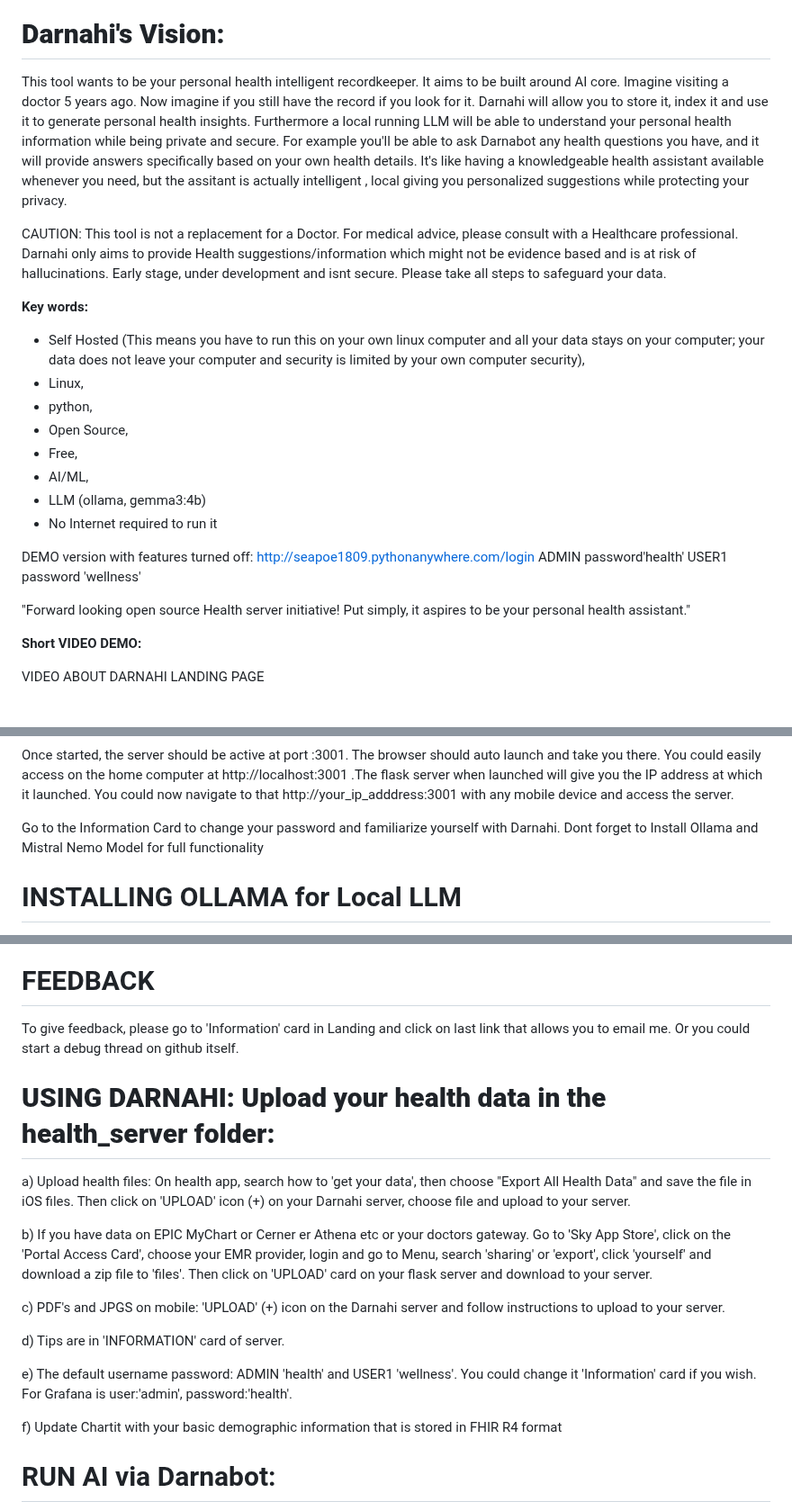
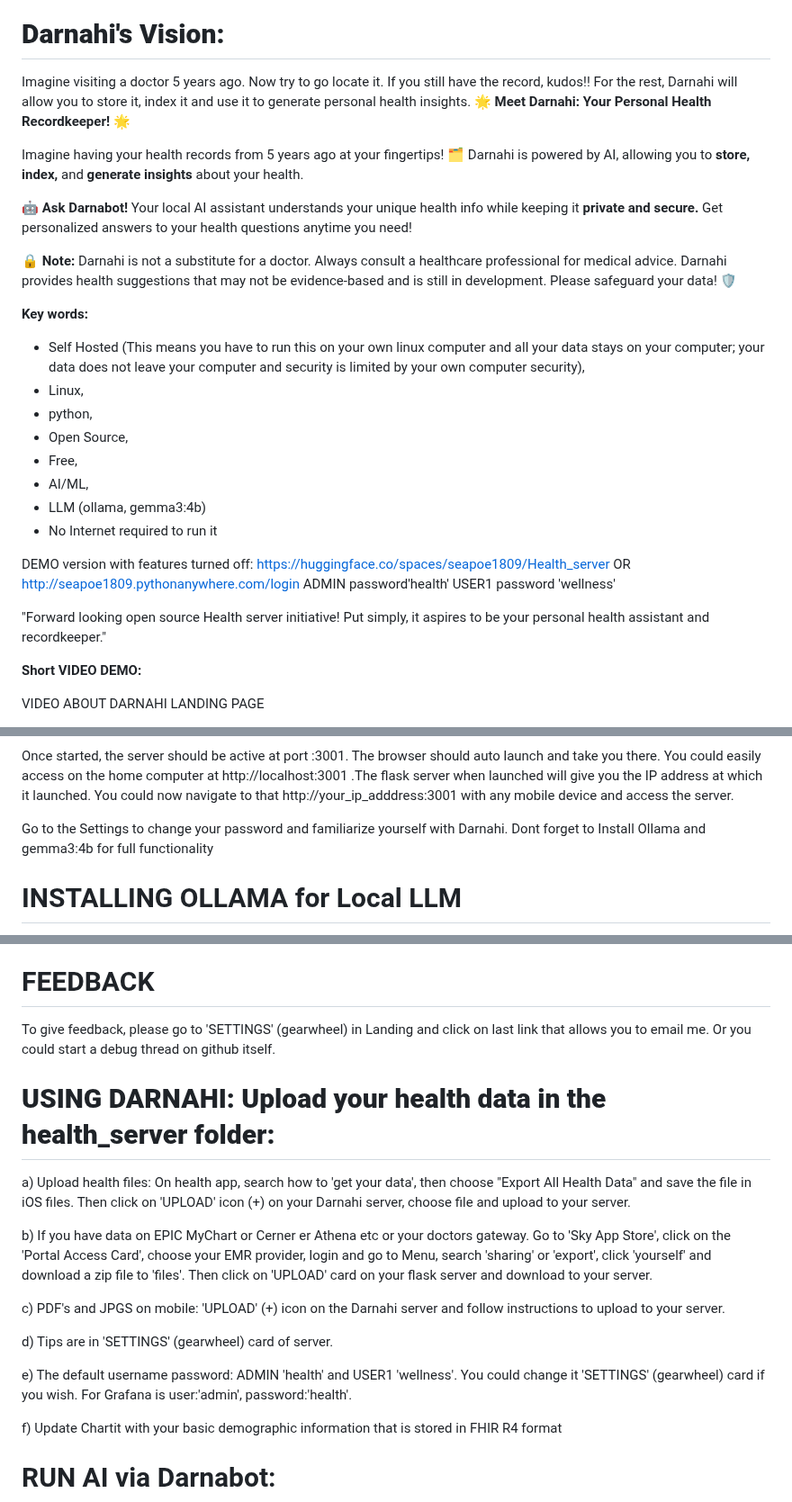
Before and after one commit to seapoe1809/Health_server, a Markdown page: README.md, 3 parts joined by grey strips. Shown at 90% size. Drawn GitHub-style.

```diff
--- a/README.md
+++ b/README.md
@@ -10,10 +10,14 @@
 **Darnahi's Vision:**
 =================
 
-This tool wants to be your personal health intelligent recordkeeper. It aims to be built around AI core. Imagine visiting a doctor 5 years ago. Now imagine if you still have the record if you look for it. Darnahi will allow you to store it, index it and use it to generate personal health insights.
-Furthermore a local running LLM will be able to understand your personal health information while being private and secure. For example you'll be able to ask Darnabot any health questions you have, and it will provide answers specifically based on your own health details. It's like having a knowledgeable health assistant available whenever you need, but the assitant is actually intelligent , local giving you personalized suggestions while protecting your privacy.
+ Imagine visiting a doctor 5 years ago. Now try to go locate it. If you still have the record, kudos!! For the rest, Darnahi will allow you to store it, index it and use it to generate personal health insights.
+🌟 **Meet Darnahi: Your Personal Health Recordkeeper!** 🌟
 
-CAUTION: This tool is not a replacement for a Doctor. For medical advice, please consult with a Healthcare professional. Darnahi only aims to provide Health suggestions/information which might not be evidence based and is at risk of hallucinations. Early stage, under development and isnt secure. Please take all steps to safeguard your data.
+Imagine having your health records from 5 years ago at your fingertips! 🗂️ Darnahi is powered by AI, allowing you to **store, index,** and **generate insights** about your health.
+
+🤖 **Ask Darnabot!** Your local AI assistant understands your unique health info while keeping it **private and secure.** Get personalized answers to your health questions anytime you need!
+
+🔒 **Note:** Darnahi is not a substitute for a doctor. Always consult a healthcare professional for medical advice. Darnahi provides health suggestions that may not be evidence-based and is still in development. Please safeguard your data! 🛡️
 
 **Key words:**
 
@@ -26,14 +30,14 @@ CAUTION: This tool is not a replacement for a Doctor. For medical advice, please
 - LLM (ollama, gemma3:4b)
 - No Internet required to run it
 
-DEMO version with features turned off: http://seapoe1809.pythonanywhere.com/login
+DEMO version with features turned off: https://huggingface.co/spaces/seapoe1809/Health_server OR http://seapoe1809.pythonanywhere.com/login
 ADMIN
 password'health'
 USER1
 password 'wellness'
 
 
-"Forward looking open source Health server initiative! Put simply, it aspires to be your personal health assistant."
+"Forward looking open source Health server initiative! Put simply, it aspires to be your personal health assistant and recordkeeper."
 
 **Short VIDEO DEMO:**
 
@@ -209,7 +224,7 @@ Change directory into the Health_server directory
 
 Once started, the server should be active at port :3001. The browser should auto launch and take you there. You could easily access on the home computer at http://localhost:3001 .The flask server when launched will give you the IP address at which it launched. You could now navigate to that http://your_ip_adddress:3001 with any mobile device and access the server.
 
-Go to the Information Card to change your password and familiarize yourself with Darnahi. Dont forget to Install Ollama and Mistral Nemo Model for full functionality
+Go to the Settings to change your password and familiarize yourself with Darnahi. Dont forget to Install Ollama and gemma3:4b for full functionality
 
 INSTALLING OLLAMA for Local LLM
 ===============================
@@ -249,7 +264,7 @@ If you don't want to use the health server app anymore, you can simply delete th
 FEEDBACK
 ========
 
-To give feedback, please go to 'Information' card in Landing and click on last link that allows you to email me. Or you could start a debug thread on github itself.
+To give feedback, please go to 'SETTINGS' (gearwheel) in Landing and click on last link that allows you to email me. Or you could start a debug thread on github itself.
 
 
 
@@ -262,9 +277,9 @@ b) If you have data on EPIC MyChart or Cerner er Athena etc or your doctors gate
 
 c) PDF's and JPGS on mobile: 'UPLOAD' (+) icon on the Darnahi server and follow instructions to upload to your server.
 
-d) Tips are in 'INFORMATION' card of server.
+d) Tips are in 'SETTINGS' (gearwheel) card of server.
 
-e)  The default username password: ADMIN 'health' and USER1 'wellness'. You could change it 'Information' card if you wish. For Grafana is user:'admin', password:'health'.
+e)  The default username password: ADMIN 'health' and USER1 'wellness'. You could change it 'SETTINGS' (gearwheel) card if you wish. For Grafana is user:'admin', password:'health'.
 
 f) Update Chartit with your basic demographic information that is stored in FHIR R4 format
 
```
Also changed, not shown: other parts of README.md (+39 -78 lines).
